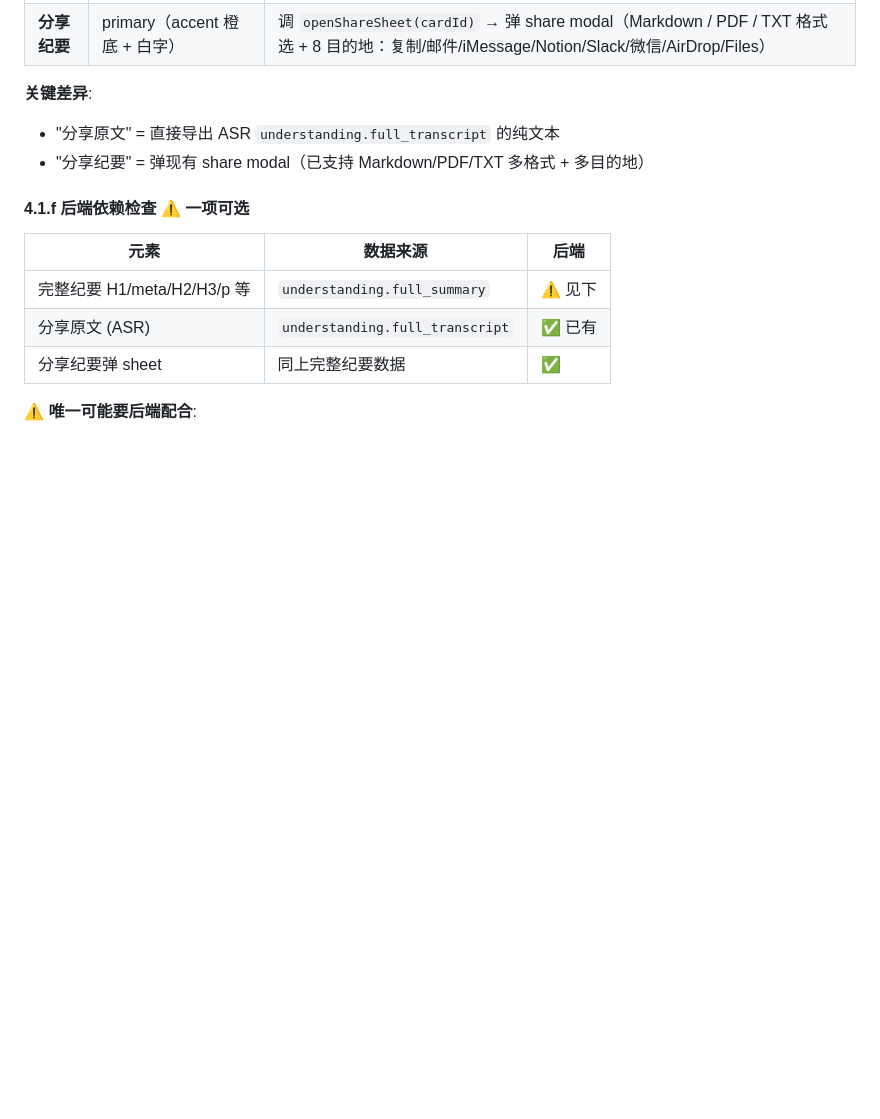
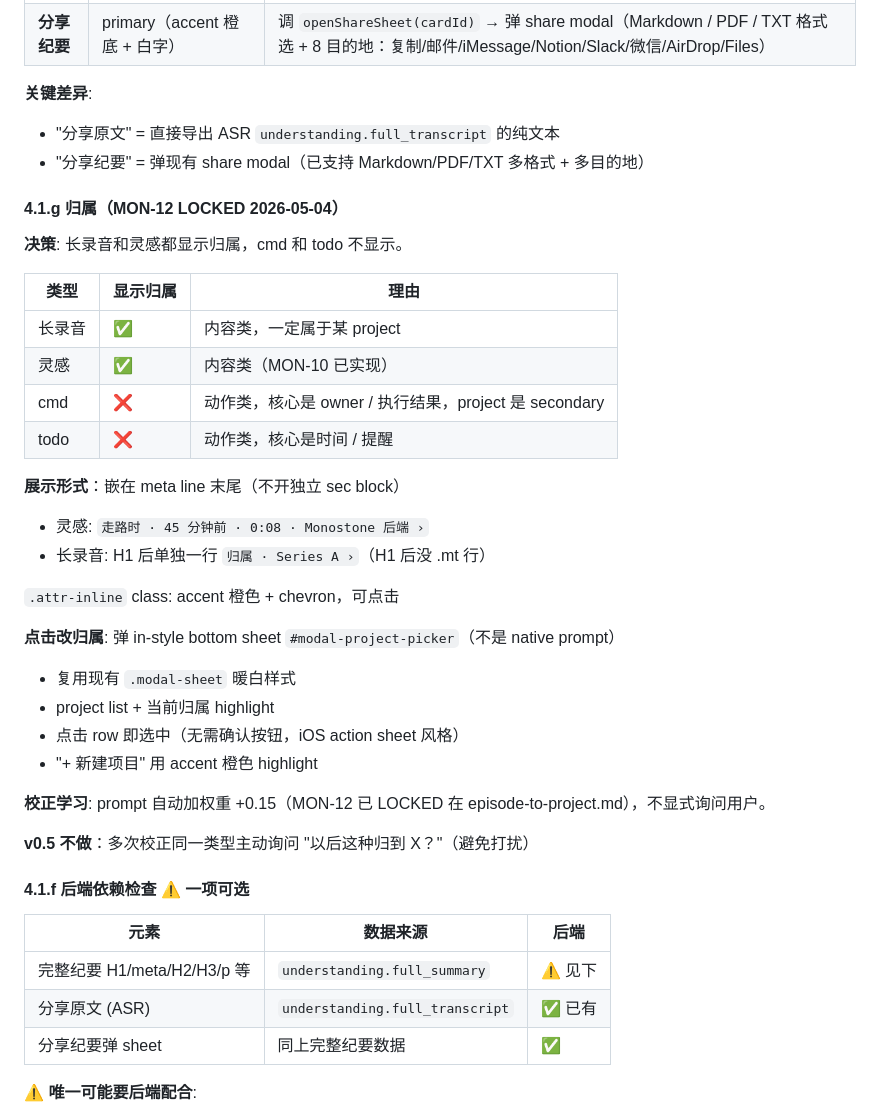
Before and after one commit to LiammingmingLiu/monostone-ios-prototype, a Markdown page: docs/features/M1-recording-and-multimodal.md, the part around the change. Rendered like a GitHub page; blank space fills up the shorter version.

Commit message:
docs(MON-12): 归属决策 LOCKED + 文案
- M1 spec §4.1.g: rec+idea 显示归属在 meta line, cmd/todo 不显示
- copy/toast.md 加 attribution.* 通用文案 (rec + idea 共用)
- in-style modal sheet 替代 native prompt
- 校正学习 invisible (prompt 加权重 +0.15)

后端: ✅ 零 backend code 改动

```diff
--- a/docs/features/M1-recording-and-multimodal.md
+++ b/docs/features/M1-recording-and-multimodal.md
@@ -226,6 +226,34 @@ iOS
 - "分享原文" = 直接导出 ASR `understanding.full_transcript` 的纯文本
 - "分享纪要" = 弹现有 share modal（已支持 Markdown/PDF/TXT 多格式 + 多目的地）
 
+#### 4.1.g 归属（MON-12 LOCKED 2026-05-04）
+
+**决策**: 长录音和灵感都显示归属，cmd 和 todo 不显示。
+
+| 类型 | 显示归属 | 理由 |
+|---|---|---|
+| 长录音 | ✅ | 内容类，一定属于某 project |
+| 灵感 | ✅ | 内容类（MON-10 已实现）|
+| cmd | ❌ | 动作类，核心是 owner / 执行结果，project 是 secondary |
+| todo | ❌ | 动作类，核心是时间 / 提醒 |
+
+**展示形式**：嵌在 meta line 末尾（不开独立 sec block）
+
+- 灵感: `走路时 · 45 分钟前 · 0:08 · Monostone 后端 ›`
+- 长录音: H1 后单独一行 `归属 · Series A ›`（H1 后没 .mt 行）
+
+`.attr-inline` class: accent 橙色 + chevron，可点击
+
+**点击改归属**: 弹 in-style bottom sheet `#modal-project-picker`（不是 native prompt）
+- 复用现有 `.modal-sheet` 暖白样式
+- project list + 当前归属 highlight
+- 点击 row 即选中（无需确认按钮，iOS action sheet 风格）
+- "+ 新建项目" 用 accent 橙色 highlight
+
+**校正学习**: prompt 自动加权重 +0.15（MON-12 已 LOCKED 在 episode-to-project.md），不显式询问用户。
+
+**v0.5 不做**：多次校正同一类型主动询问 "以后这种归到 X？"（避免打扰）
+
 #### 4.1.f 后端依赖检查 ⚠️ 一项可选
 
 | 元素 | 数据来源 | 后端 |
```
Also changed, not shown: docs/copy/toast.md (+2 -0 lines).
